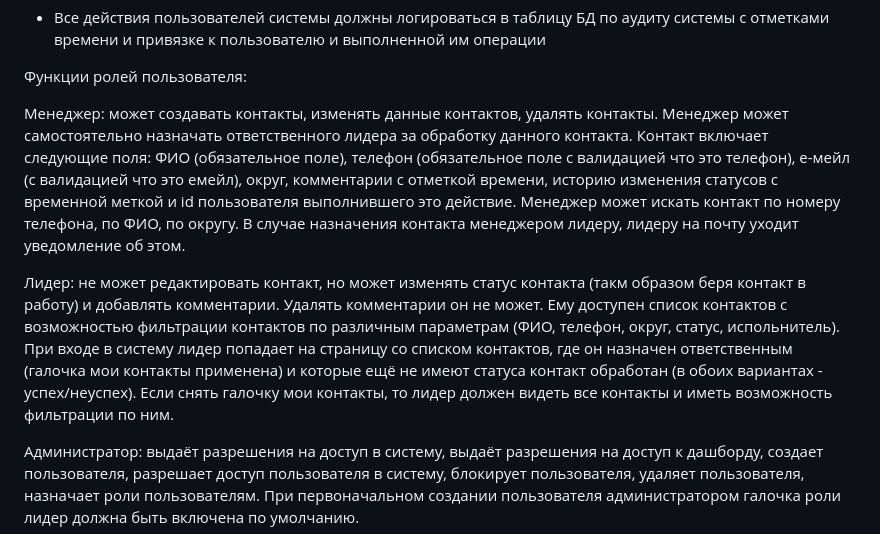
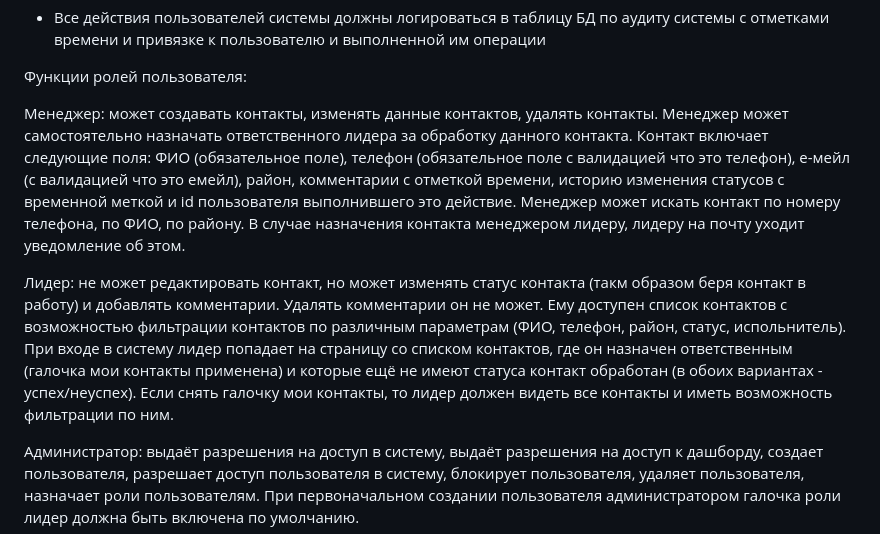
Before and after one commit to ostart/est-contact, a Markdown page: cursor.md, the part around the change. Drawn GitHub-style.

```diff
--- a/cursor.md
+++ b/cursor.md
@@ -18,9 +18,9 @@
 
 Функции ролей пользователя:
 
-Менеджер: может создавать контакты, изменять данные контактов, удалять контакты. Менеджер может самостоятельно назначать ответственного лидера за обработку данного контакта. Контакт включает следующие поля: ФИО (обязательное поле), телефон (обязательное поле с валидацией что это телефон), е-мейл (с валидацией что это емейл), округ, комментарии с отметкой времени, историю изменения статусов с временной меткой и id пользователя выполнившего это действие. Менеджер может искать контакт по номеру телефона, по ФИО, по округу. В случае назначения контакта менеджером лидеру, лидеру на почту уходит уведомление об этом.
+Менеджер: может создавать контакты, изменять данные контактов, удалять контакты. Менеджер может самостоятельно назначать ответственного лидера за обработку данного контакта. Контакт включает следующие поля: ФИО (обязательное поле), телефон (обязательное поле с валидацией что это телефон), е-мейл (с валидацией что это емейл), район, комментарии с отметкой времени, историю изменения статусов с временной меткой и id пользователя выполнившего это действие. Менеджер может искать контакт по номеру телефона, по ФИО, по району. В случае назначения контакта менеджером лидеру, лидеру на почту уходит уведомление об этом.
 
-Лидер: не может редактировать контакт, но может изменять статус контакта (такм образом беря контакт в работу) и добавлять комментарии. Удалять комментарии он не может. Ему доступен список контактов с возможностью фильтрации контактов по различным параметрам (ФИО, телефон, округ, статус, испольнитель). При входе в систему лидер попадает на страницу со списком контактов, где он назначен ответственным (галочка мои контакты применена) и которые ещё не имеют статуса контакт обработан (в обоих вариантах - успех/неуспех). Если снять галочку мои контакты, то лидер должен видеть все контакты и иметь возможность фильтрации по ним.
+Лидер: не может редактировать контакт, но может изменять статус контакта (такм образом беря контакт в работу) и добавлять комментарии. Удалять комментарии он не может. Ему доступен список контактов с возможностью фильтрации контактов по различным параметрам (ФИО, телефон, район, статус, испольнитель). При входе в систему лидер попадает на страницу со списком контактов, где он назначен ответственным (галочка мои контакты применена) и которые ещё не имеют статуса контакт обработан (в обоих вариантах - успех/неуспех). Если снять галочку мои контакты, то лидер должен видеть все контакты и иметь возможность фильтрации по ним.
 
 Администратор: выдаёт разрешения на доступ в систему, выдаёт разрешения на доступ к дашборду, создает пользователя, разрешает доступ пользователя в систему, блокирует пользователя, удаляет пользователя, назначает роли пользователям. При первоначальном создании пользователя администратором галочка роли лидер должна быть включена по умолчанию.
 
```
Also changed, not shown: DEVELOPMENT_PLAN.md (+3 -3 lines), TESTING.md (+5 -5 lines).
